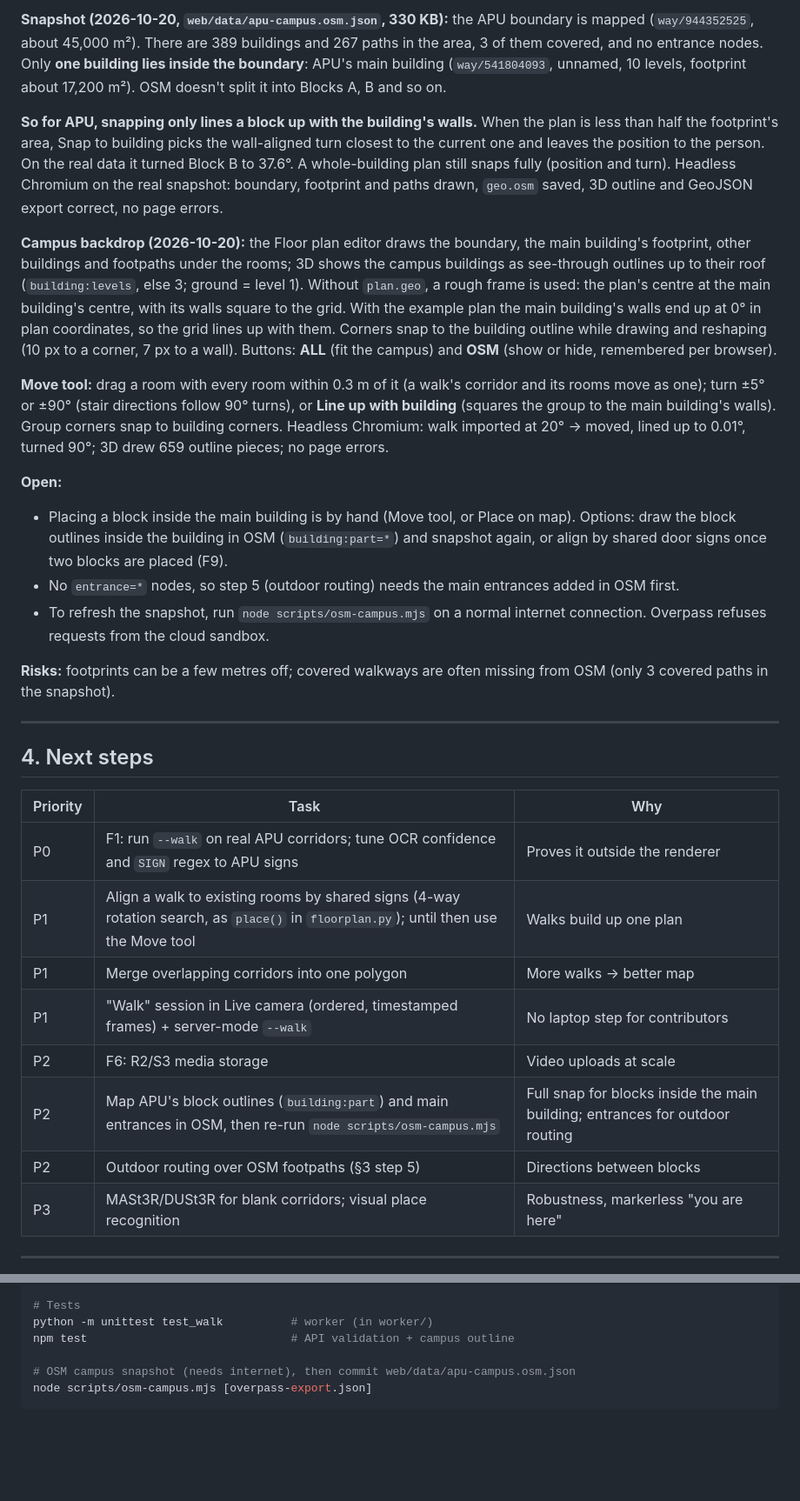
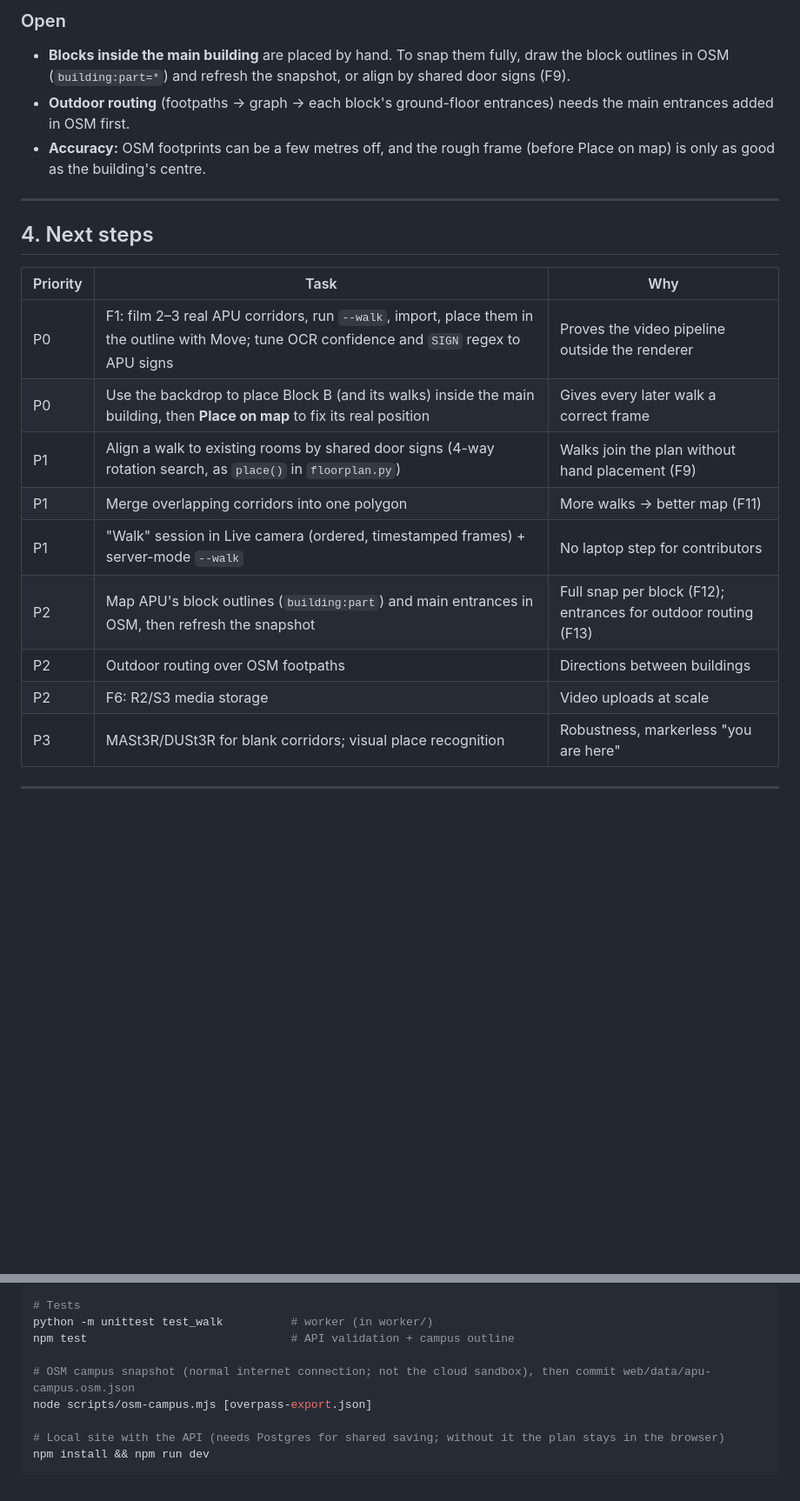
Before and after one commit to xiang2007/sime-darby-hackathon, a Markdown page: PROGRESS.md, 2 parts joined by grey strips. Shown at 87% size. Drawn GitHub-style; blank space fills up the shorter version.

````diff
--- a/PROGRESS.md
+++ b/PROGRESS.md
@@ -89,18 +99,8 @@ F4 and F8 from earlier reports are unchanged and not blocking.
 
-**Snapshot (2026-10-20, `web/data/apu-campus.osm.json`, 330 KB):** the APU boundary is mapped (`way/944352525`, about 45,000 m²). There are 389 buildings and 267 paths in the area, 3 of them covered, and no entrance nodes. Only **one building lies inside the boundary**: APU's main building (`way/541804093`, unnamed, 10 levels, footprint about 17,200 m²). OSM doesn't split it into Blocks A, B and so on.
-
-**So for APU, snapping only lines a block up with the building's walls.** When the plan is less than half the footprint's area, Snap to building picks the wall-aligned turn closest to the current one and leaves the position to the person. On the real data it turned Block B to 37.6°. A whole-building plan still snaps fully (position and turn). Headless Chromium on the real snapshot: boundary, footprint and paths drawn, `geo.osm` saved, 3D outline and GeoJSON export correct, no page errors.
-
-**Campus backdrop (2026-10-20):** the Floor plan editor draws the boundary, the main building's footprint, other buildings and footpaths under the rooms; 3D shows the campus buildings as see-through outlines up to their roof (`building:levels`, else 3; ground = level 1). Without `plan.geo`, a rough frame is used: the plan's centre at the main building's centre, with its walls square to the grid. With the example plan the main building's walls end up at 0° in plan coordinates, so the grid lines up with them. Corners snap to the building outline while drawing and reshaping (10 px to a corner, 7 px to a wall). Buttons: **ALL** (fit the campus) and **OSM** (show or hide, remembered per browser).
-
-**Move tool:** drag a room with every room within 0.3 m of it (a walk's corridor and its rooms move as one); turn ±5° or ±90° (stair directions follow 90° turns), or **Line up with building** (squares the group to the main building's walls). Group corners snap to building corners. Headless Chromium: walk imported at 20° → moved, lined up to 0.01°, turned 90°; 3D drew 659 outline pieces; no page errors.
-
-**Open:**
-- Placing a block inside the main building is by hand (Move tool, or Place on map). Options: draw the block outlines inside the building in OSM (`building:part=*`) and snapshot again, or align by shared door signs once two blocks are placed (F9).
-- No `entrance=*` nodes, so step 5 (outdoor routing) needs the main entrances added in OSM first.
-- To refresh the snapshot, run `node scripts/osm-campus.mjs` on a normal internet connection. Overpass refuses requests from the cloud sandbox.
-
-**Risks:** footprints can be a few metres off; covered walkways are often missing from OSM (only 3 covered paths in the snapshot).
+### Open
+- **Blocks inside the main building** are placed by hand. To snap them fully, draw the block outlines in OSM (`building:part=*`) and refresh the snapshot, or align by shared door signs (F9).
+- **Outdoor routing** (footpaths → graph → each block's ground-floor entrances) needs the main entrances added in OSM first.
+- **Accuracy:** OSM footprints can be a few metres off, and the rough frame (before Place on map) is only as good as the building's centre.
 
 ---
 
@@ -108,13 +108,14 @@ F4 and F8 from earlier reports are unchanged and not blocking.
 
 | Priority | Task | Why |
 |---|---|---|
-| P0 | F1: run `--walk` on real APU corridors; tune OCR confidence and `SIGN` regex to APU signs | Proves it outside the renderer |
-| P1 | Align a walk to existing rooms by shared signs (4-way rotation search, as `place()` in `floorplan.py`); until then use the Move tool | Walks build up one plan |
-| P1 | Merge overlapping corridors into one polygon | More walks → better map |
+| P0 | F1: film 2–3 real APU corridors, run `--walk`, import, place them in the outline with Move; tune OCR confidence and `SIGN` regex to APU signs | Proves the video pipeline outside the renderer |
+| P0 | Use the backdrop to place Block B (and its walks) inside the main building, then **Place on map** to fix its real position | Gives every later walk a correct frame |
+| P1 | Align a walk to existing rooms by shared door signs (4-way rotation search, as `place()` in `floorplan.py`) | Walks join the plan without hand placement (F9) |
+| P1 | Merge overlapping corridors into one polygon | More walks → better map (F11) |
 | P1 | "Walk" session in Live camera (ordered, timestamped frames) + server-mode `--walk` | No laptop step for contributors |
+| P2 | Map APU's block outlines (`building:part`) and main entrances in OSM, then refresh the snapshot | Full snap per block (F12); entrances for outdoor routing (F13) |
+| P2 | Outdoor routing over OSM footpaths | Directions between buildings |
 | P2 | F6: R2/S3 media storage | Video uploads at scale |
-| P2 | Map APU's block outlines (`building:part`) and main entrances in OSM, then re-run `node scripts/osm-campus.mjs` | Full snap for blocks inside the main building; entrances for outdoor routing |
-| P2 | Outdoor routing over OSM footpaths (§3 step 5) | Directions between blocks |
 | P3 | MASt3R/DUSt3R for blank corridors; visual place recognition | Robustness, markerless "you are here" |
 
 ---
@@ -140,6 +141,9 @@ python worker.py --server https://your-app.vercel.app --key YOUR_WORKER_KEY
 python -m unittest test_walk          # worker (in worker/)
 npm test                              # API validation + campus outline
 
-# OSM campus snapshot (needs internet), then commit web/data/apu-campus.osm.json
+# OSM campus snapshot (normal internet connection; not the cloud sandbox), then commit web/data/apu-campus.osm.json
 node scripts/osm-campus.mjs [overpass-export.json]
+
+# Local site with the API (needs Postgres for shared saving; without it the plan stays in the browser)
+npm install && npm run dev
 ```
````
Also changed, not shown: other parts of PROGRESS.md (+37 -27 lines).
